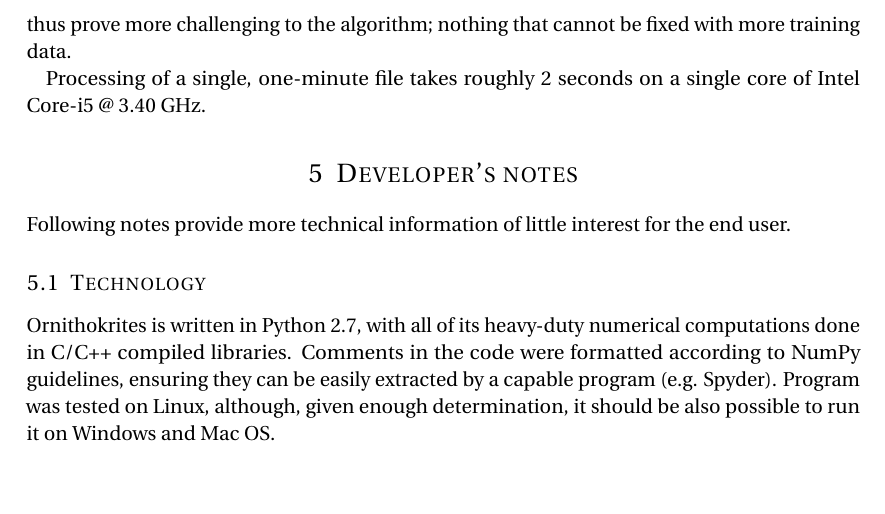
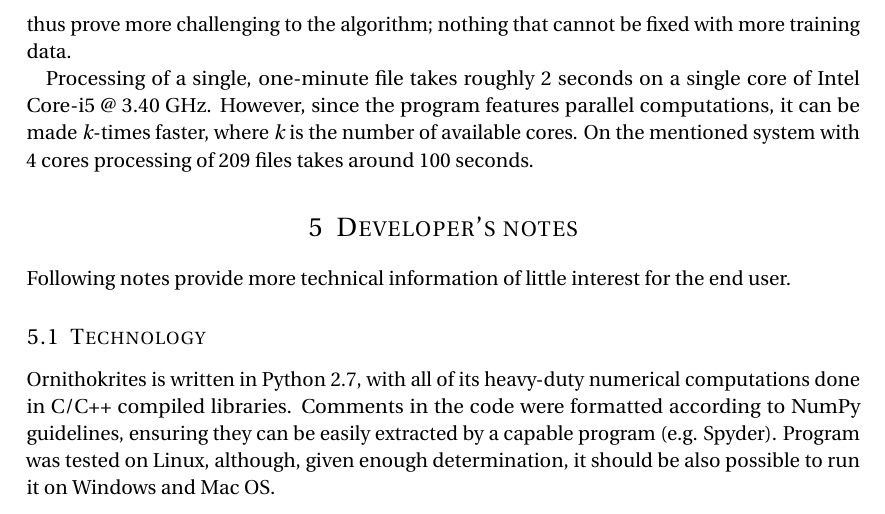
Before and after one commit to tracek/Ornithokrites, a LaTeX document (report/report.tex): part of page 5 of 5, cut so that both start at the same text, the shorter picture padded with empty space. Compiled offline with pdfLaTeX.

Commit message:
Update report

```diff
--- a/report/report.tex
+++ b/report/report.tex
@@ -145,7 +145,7 @@ As visualised in the confusion matrix \footnote{\url{http://en.wikipedia.org/wik
 
 Since the program was trained on 1-minute samples, it very well might be that many times longer recordings will require a bit different approach with respect to noise reduction - and thus prove more challenging to the algorithm; nothing that cannot be fixed with more training data.
 
-Processing of a single, one-minute file takes roughly 2 seconds on a single core of Intel Core-i5 @ 3.40 GHz.
+Processing of a single, one-minute file takes roughly 2 seconds on a single core of Intel Core-i5 @ 3.40 GHz. However, since the program features parallel computations, it can be made \textit{k}-times faster, where \textit{k} is the number of available cores. On the mentioned system with 4 cores processing of 209 files takes around 100 seconds.
 
 \section{Developer's notes}
 Following notes provide more technical information of little interest for the end user.
```
Also changed, not shown: report/report.pdf.
